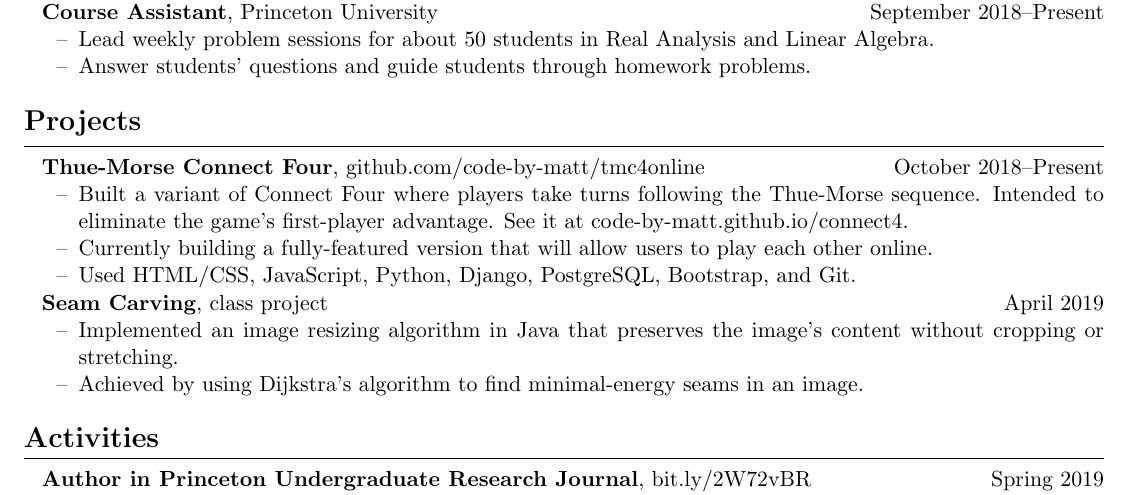
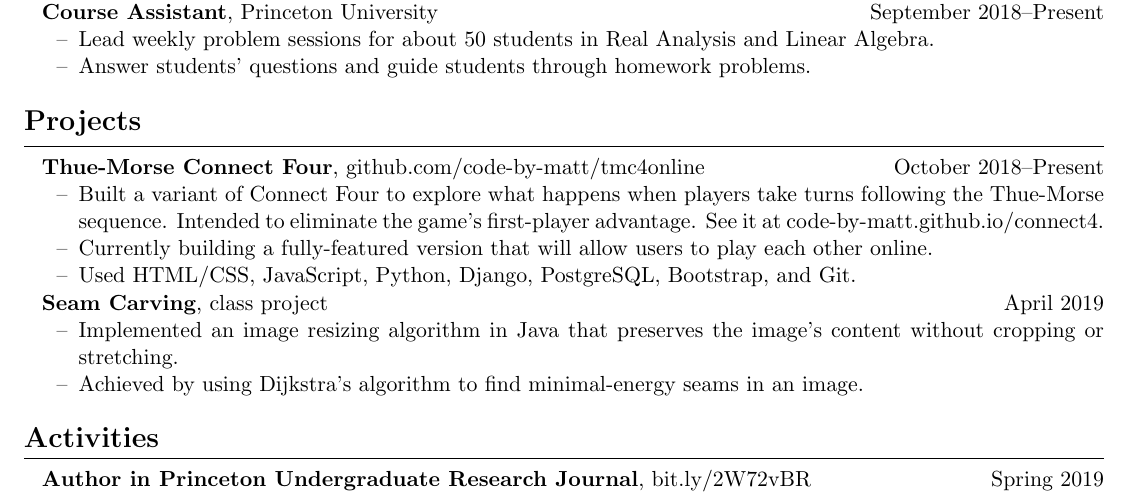
Before and after one commit to code-by-matt/resume, a LaTeX CV (resume.tex): part of the page, cut so that both start at the same text. Compiled offline with pdfLaTeX.

Commit message:
improve tmc4 description

```diff
--- a/resume.tex
+++ b/resume.tex
@@ -57,7 +57,7 @@
 
 \textbf{Thue-Morse Connect Four}, github.com/code-by-matt/tmc4online  \hfill October 2018--Present
 \begin{itemize}
-	\item Built a variant of Connect Four where players take turns following the Thue-Morse sequence. Intended to eliminate the game's first-player advantage. See it at code-by-matt.github.io/connect4.
+	\item Built a variant of Connect Four to explore what happens when players take turns following the Thue-Morse sequence. Intended to eliminate the game's first-player advantage. See it at code-by-matt.github.io/connect4.
 	\item Currently building a fully-featured version that will allow users to play each other online.
 	\item Used HTML/CSS, JavaScript, Python, Django, PostgreSQL, Bootstrap, and Git.
 \end{itemize}
```
Also changed, not shown: resume.pdf, 2 other files.
